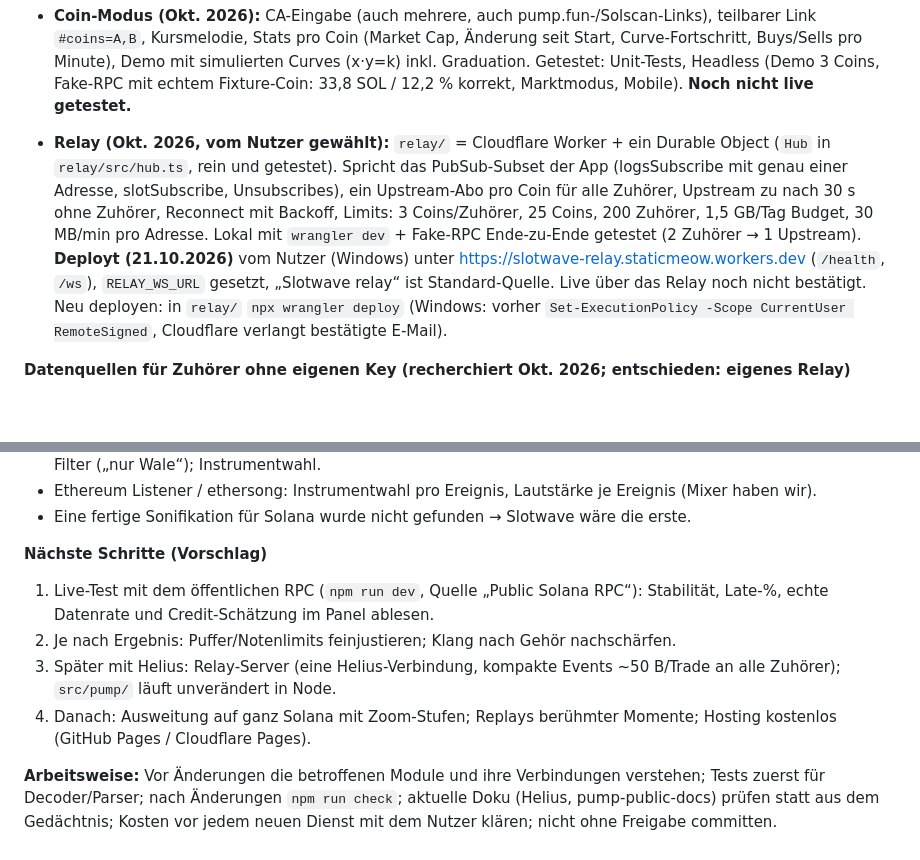
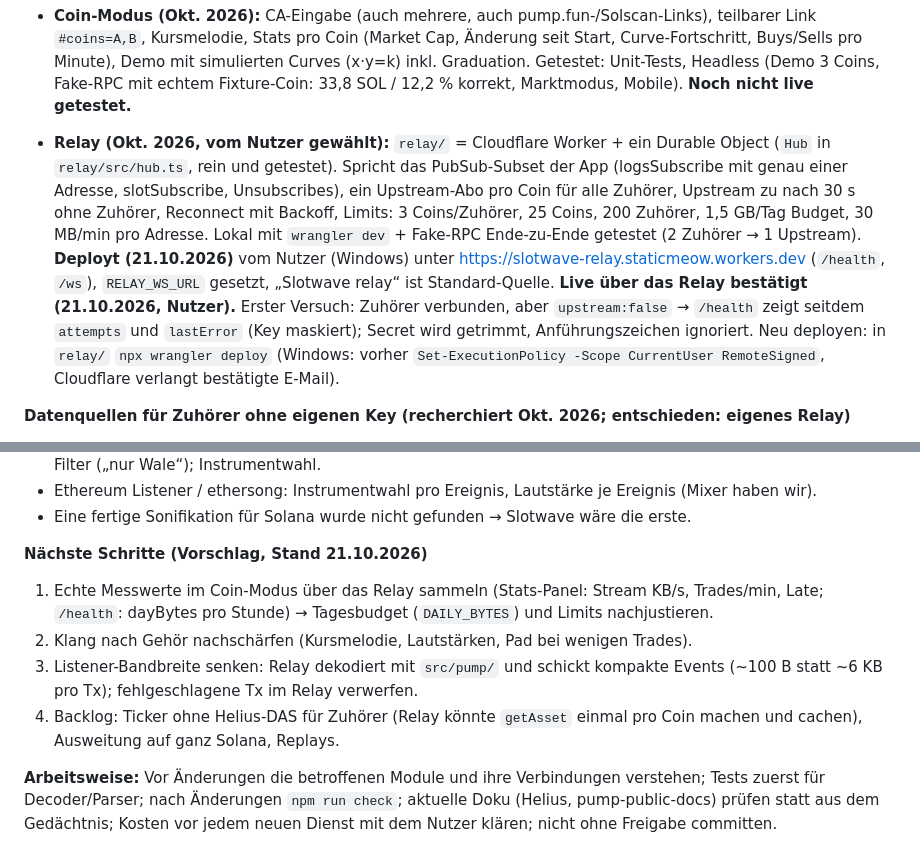
Before and after one commit to staticmeow23/pumpmusic, a Markdown page: CLAUDE.md, 2 parts joined by grey strips. Rendered like a GitHub page; blank space fills up the shorter version.

Commit message:
CLAUDE.md: relay confirmed live, refresh next steps
Co-Authored-By: Claude Opus 5.5 <noreply@anthropic.com>
Claude-Session: https://claude.ai/code/session_012sfRqpbmNd9YAnSmZLcVRo

```diff
--- a/CLAUDE.md
+++ b/CLAUDE.md
@@ -40,7 +40,7 @@
 
 - **Coin-Modus (Okt. 2026):** CA-Eingabe (auch mehrere, auch pump.fun-/Solscan-Links), teilbarer Link `#coins=A,B`, Kursmelodie, Stats pro Coin (Market Cap, Änderung seit Start, Curve-Fortschritt, Buys/Sells pro Minute), Demo mit simulierten Curves (x·y=k) inkl. Graduation. Getestet: Unit-Tests, Headless (Demo 3 Coins, Fake-RPC mit echtem Fixture-Coin: 33,8 SOL / 12,2 % korrekt, Marktmodus, Mobile). **Noch nicht live getestet.**
 
-- **Relay (Okt. 2026, vom Nutzer gewählt):** `relay/` = Cloudflare Worker + ein Durable Object (`Hub` in `relay/src/hub.ts`, rein und getestet). Spricht das PubSub-Subset der App (logsSubscribe mit genau einer Adresse, slotSubscribe, Unsubscribes), ein Upstream-Abo pro Coin für alle Zuhörer, Upstream zu nach 30 s ohne Zuhörer, Reconnect mit Backoff, Limits: 3 Coins/Zuhörer, 25 Coins, 200 Zuhörer, 1,5 GB/Tag Budget, 30 MB/min pro Adresse. Lokal mit `wrangler dev` + Fake-RPC Ende-zu-Ende getestet (2 Zuhörer → 1 Upstream). **Deployt (21.10.2026)** vom Nutzer (Windows) unter https://slotwave-relay.staticmeow.workers.dev (`/health`, `/ws`), `RELAY_WS_URL` gesetzt, „Slotwave relay“ ist Standard-Quelle. Live über das Relay noch nicht bestätigt. Neu deployen: in `relay/` `npx wrangler deploy` (Windows: vorher `Set-ExecutionPolicy -Scope CurrentUser RemoteSigned`, Cloudflare verlangt bestätigte E-Mail).
+- **Relay (Okt. 2026, vom Nutzer gewählt):** `relay/` = Cloudflare Worker + ein Durable Object (`Hub` in `relay/src/hub.ts`, rein und getestet). Spricht das PubSub-Subset der App (logsSubscribe mit genau einer Adresse, slotSubscribe, Unsubscribes), ein Upstream-Abo pro Coin für alle Zuhörer, Upstream zu nach 30 s ohne Zuhörer, Reconnect mit Backoff, Limits: 3 Coins/Zuhörer, 25 Coins, 200 Zuhörer, 1,5 GB/Tag Budget, 30 MB/min pro Adresse. Lokal mit `wrangler dev` + Fake-RPC Ende-zu-Ende getestet (2 Zuhörer → 1 Upstream). **Deployt (21.10.2026)** vom Nutzer (Windows) unter https://slotwave-relay.staticmeow.workers.dev (`/health`, `/ws`), `RELAY_WS_URL` gesetzt, „Slotwave relay“ ist Standard-Quelle. **Live über das Relay bestätigt (21.10.2026, Nutzer).** Erster Versuch: Zuhörer verbunden, aber `upstream:false` → `/health` zeigt seitdem `attempts` und `lastError` (Key maskiert); Secret wird getrimmt, Anführungszeichen ignoriert. Neu deployen: in `relay/` `npx wrangler deploy` (Windows: vorher `Set-ExecutionPolicy -Scope CurrentUser RemoteSigned`, Cloudflare verlangt bestätigte E-Mail).
 
 **Datenquellen für Zuhörer ohne eigenen Key (recherchiert Okt. 2026; entschieden: eigenes Relay)**
 - Öffentlicher RPC: blockt Websites (Live-Test 1) → raus.
@@ -54,10 +54,10 @@
 - Ethereum Listener / ethersong: Instrumentwahl pro Ereignis, Lautstärke je Ereignis (Mixer haben wir).
 - Eine fertige Sonifikation für Solana wurde nicht gefunden → Slotwave wäre die erste.
 
-**Nächste Schritte (Vorschlag)**
-1. Live-Test mit dem öffentlichen RPC (`npm run dev`, Quelle „Public Solana RPC“): Stabilität, Late-%, echte Datenrate und Credit-Schätzung im Panel ablesen.
-2. Je nach Ergebnis: Puffer/Notenlimits feinjustieren; Klang nach Gehör nachschärfen.
-3. Später mit Helius: Relay-Server (eine Helius-Verbindung, kompakte Events ~50 B/Trade an alle Zuhörer); `src/pump/` läuft unverändert in Node.
-4. Danach: Ausweitung auf ganz Solana mit Zoom-Stufen; Replays berühmter Momente; Hosting kostenlos (GitHub Pages / Cloudflare Pages).
+**Nächste Schritte (Vorschlag, Stand 21.10.2026)**
+1. Echte Messwerte im Coin-Modus über das Relay sammeln (Stats-Panel: Stream KB/s, Trades/min, Late; `/health`: dayBytes pro Stunde) → Tagesbudget (`DAILY_BYTES`) und Limits nachjustieren.
+2. Klang nach Gehör nachschärfen (Kursmelodie, Lautstärken, Pad bei wenigen Trades).
+3. Listener-Bandbreite senken: Relay dekodiert mit `src/pump/` und schickt kompakte Events (~100 B statt ~6 KB pro Tx); fehlgeschlagene Tx im Relay verwerfen.
+4. Backlog: Ticker ohne Helius-DAS für Zuhörer (Relay könnte `getAsset` einmal pro Coin machen und cachen), Ausweitung auf ganz Solana, Replays.
 
 **Arbeitsweise:** Vor Änderungen die betroffenen Module und ihre Verbindungen verstehen; Tests zuerst für Decoder/Parser; nach Änderungen `npm run check`; aktuelle Doku (Helius, pump-public-docs) prüfen statt aus dem Gedächtnis; Kosten vor jedem neuen Dienst mit dem Nutzer klären; nicht ohne Freigabe committen.
```
